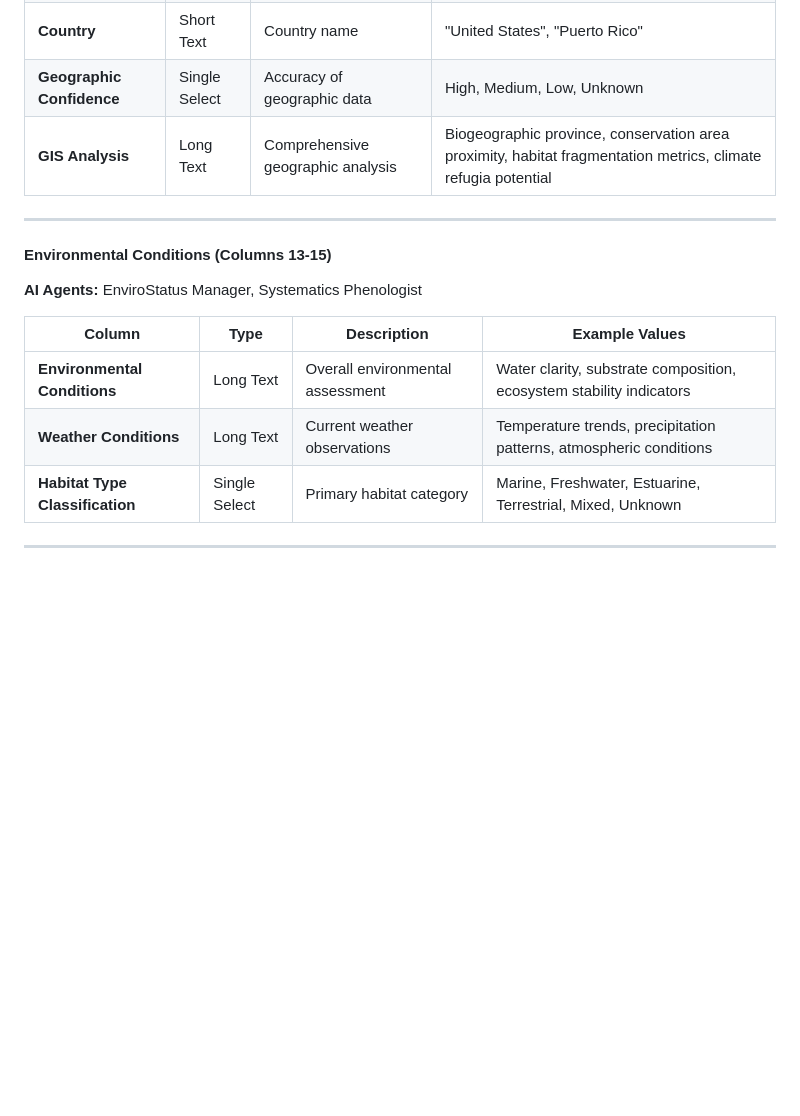
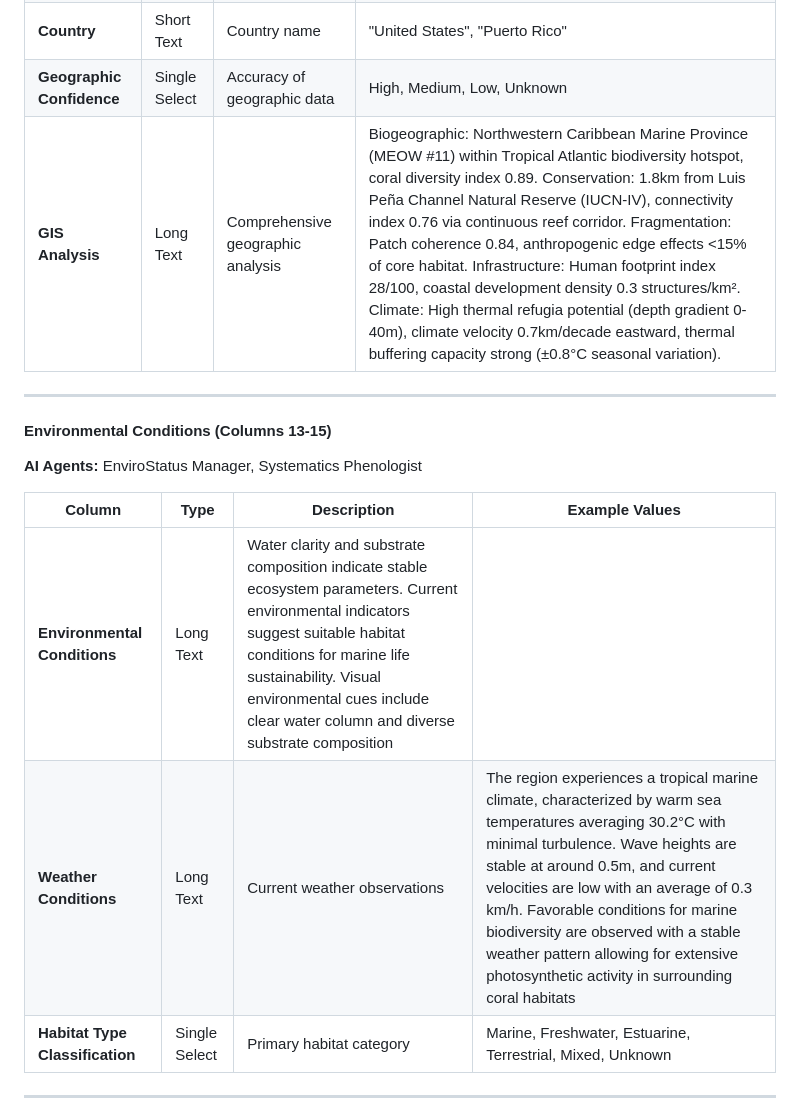
Before and after one commit to AudtheiaOfficial/audtheia-environmental-monitoring, a Markdown page: airtable-schemas/README.md, the part around the change. GitHub-like rendering; blank space fills up the shorter version.

```diff
--- a/airtable-schemas/README.md
+++ b/airtable-schemas/README.md
@@ -55,7 +55,7 @@ The **Environmental Data Management** Airtable base consists of three interconne
 | **Region** | Short Text | Geographic region | "Northwestern Caribbean", "Central Pacific" |
 | **Country** | Short Text | Country name | "United States", "Puerto Rico" |
 | **Geographic Confidence** | Single Select | Accuracy of geographic data | High, Medium, Low, Unknown |
-| **GIS Analysis** | Long Text | Comprehensive geographic analysis | Biogeographic province, conservation area proximity, habitat fragmentation metrics, climate refugia potential |
+| **GIS Analysis** | Long Text | Comprehensive geographic analysis | Biogeographic: Northwestern Caribbean Marine Province (MEOW #11) within Tropical Atlantic biodiversity hotspot, coral diversity index 0.89. Conservation: 1.8km from Luis Peña Channel Natural Reserve (IUCN-IV), connectivity index 0.76 via continuous reef corridor. Fragmentation: Patch coherence 0.84, anthropogenic edge effects <15% of core habitat. Infrastructure: Human footprint index 28/100, coastal development density 0.3 structures/km². Climate: High thermal refugia potential (depth gradient 0-40m), climate velocity 0.7km/decade eastward, thermal buffering capacity strong (±0.8°C seasonal variation). |
 
 ---
 
@@ -64,8 +64,8 @@ The **Environmental Data Management** Airtable base consists of three interconne
 
 | Column | Type | Description | Example Values |
 |--------|------|-------------|----------------|
-| **Environmental Conditions** | Long Text | Overall environmental assessment | Water clarity, substrate composition, ecosystem stability indicators |
-| **Weather Conditions** | Long Text | Current weather observations | Temperature trends, precipitation patterns, atmospheric conditions |
+| **Environmental Conditions** | Long Text | Water clarity and substrate composition indicate stable ecosystem parameters. Current environmental indicators suggest suitable habitat conditions for marine life sustainability. Visual environmental cues include clear water column and diverse substrate composition |
+| **Weather Conditions** | Long Text | Current weather observations | The region experiences a tropical marine climate, characterized by warm sea temperatures averaging 30.2°C with minimal turbulence. Wave heights are stable at around 0.5m, and current velocities are low with an average of 0.3 km/h. Favorable conditions for marine biodiversity are observed with a stable weather pattern allowing for extensive photosynthetic activity in surrounding coral habitats |
 | **Habitat Type Classification** | Single Select | Primary habitat category | Marine, Freshwater, Estuarine, Terrestrial, Mixed, Unknown |
 
 ---
```
